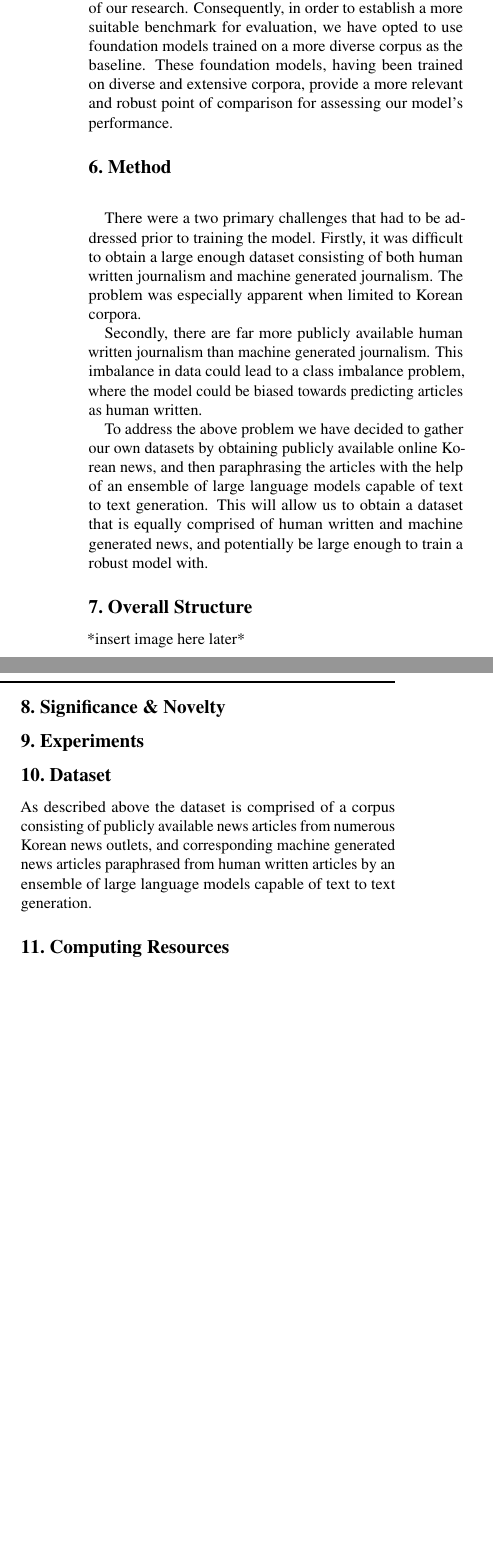
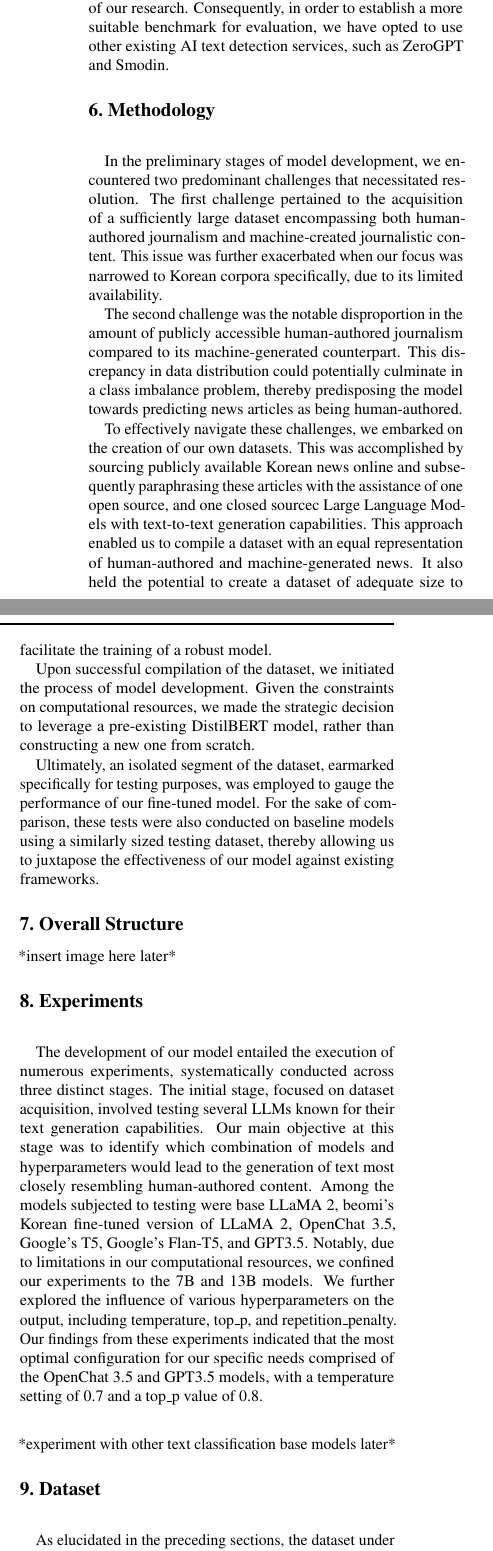
Before and after one commit to ms-2k/COSE474_Final, a LaTeX document (reports/report/report.tex): two parts of the columns of page 2 of 2 before the commit and two parts of the columns of page 2 of 3 after it, joined at a grey line, cut so that both start at the same text, the shorter picture padded with empty space. The pictures show the PDF file reports/report/report.pdf that the author committed with the source.

Commit message:
[Report] Describe experiment procedure and dataset

```diff
--- a/reports/report/report.tex
+++ b/reports/report/report.tex
@@ -129,27 +132,37 @@ where the former in particular utilized an adversarial model with human generate
 \null\quad Regrettably, these preceding works, while innovative in their own rights, have not been trained on Korean corpora.
 This presents a significant challenge when attempting to utilize them as a baseline for comparison with our model.
 The linguistic nuances and specificities inherent to the Korean language render these models less applicable in the context of our research.
-Consequently, in order to establish a more suitable benchmark for evaluation, we have opted to use foundation models trained on a more diverse corpus as the baseline.
-These foundation models, having been trained on diverse and extensive corpora, provide a more relevant and robust point of comparison for assessing our model's performance.
+Consequently, in order to establish a more suitable benchmark for evaluation, we have opted to use other existing AI text detection services, such as ZeroGPT and Smodin.
 
-\section{Method}
-\null\quad There were a two primary challenges that had to be addressed prior to training the model.
-Firstly, it was difficult to obtain a large enough dataset consisting of both human written journalism and machine generated journalism.
-The problem was especially apparent when limited to Korean corpora. \\
-\null\quad Secondly, there are far more publicly available human written journalism than machine generated journalism.
-This imbalance in data could lead to a class imbalance problem, where the model could be biased towards predicting articles as human written. \\
-\null\quad To address the above problem we have decided to gather our own datasets by obtaining publicly available online Korean news, and then paraphrasing the articles with the help of an ensemble of large language models capable of text to text generation.
-This will allow us to obtain a dataset that is equally comprised of human written and machine generated news, and potentially be large enough to train a robust model with.
+\section{Methodology}
+\null\quad In the preliminary stages of model development, we encountered two predominant challenges that necessitated resolution.
+The first challenge pertained to the acquisition of a sufficiently large dataset encompassing both human-authored journalism and machine-created journalistic content.
+This issue was further exacerbated when our focus was narrowed to Korean corpora specifically, due to its limited availability. \\
+\null\quad The second challenge was the notable disproportion in the amount of publicly accessible human-authored journalism compared to its machine-generated counterpart.
+This discrepancy in data distribution could potentially culminate in a class imbalance problem,
+thereby predisposing the model towards predicting news articles as being human-authored. \\
+\null\quad To effectively navigate these challenges, we embarked on the creation of our own datasets.
+This was accomplished by sourcing publicly available Korean news online and subsequently paraphrasing these articles with the assistance of one open source, and one closed sourcec Large Language Models with text-to-text generation capabilities.
+This approach enabled us to compile a dataset with an equal representation of human-authored and machine-generated news.
+It also held the potential to create a dataset of adequate size to facilitate the training of a robust model. \\
+\null\quad Upon successful compilation of the dataset, we initiated the process of model development.
+Given the constraints on computational resources, we made the strategic decision to leverage a pre-existing DistilBERT model, rather than constructing a new one from scratch. \\
+\null\quad Ultimately, an isolated segment of the dataset, earmarked specifically for testing purposes, was employed to gauge the performance of our fine-tuned model.
+For the sake of comparison, these tests were also conducted on baseline models using a similarly sized testing dataset,
+thereby allowing us to juxtapose the effectiveness of our model against existing frameworks.
 
 \section{Overall Structure}
 *insert image here later*
 
+\section{Experiments}
+\null\quad The development of our model entailed the execution of numerous experiments, systematically conducted across three distinct stages.
+The initial stage, focused on dataset acquisition, involved testing several LLMs known for their text generation capabilities.
+Our main objective at this stage was to identify which combination of models and hyperparameters would lead to the generation of text most closely resembling human-authored content.
+Among the models subjected to testing were base LLaMA 2, beomi's Korean fine-tuned version of LLaMA 2, OpenChat 3.5, Google's T5, Google's Flan-T5, and GPT3.5.
+Notably, due to limitations in our computational resources, we confined our experiments to the 7B and 13B models.
+We further explored the influence of various hyperparameters on the output, including temperature, top\_p, and repetition\_penalty.
+Our findings from these experiments indicated that the most optimal configuration for our specific needs comprised of the OpenChat 3.5 and GPT3.5 models, with a temperature setting of 0.7 and a top\_p value of 0.8. \\
 
-\section{Significance \& Novelty}
-
-
-\section{Experiments}
+*experiment with other text classification base models later*
 
 \section{Dataset}
-As described above the dataset is comprised of a corpus consisting of publicly available news articles from numerous Korean news outlets,
-and corresponding machine generated news articles paraphrased from human written articles by an ensemble of large language models capable of text to text generation.
```
Also changed, not shown: reports/report/report.pdf, reports/report/report.tex (30 more changed lines), 4 other files.
